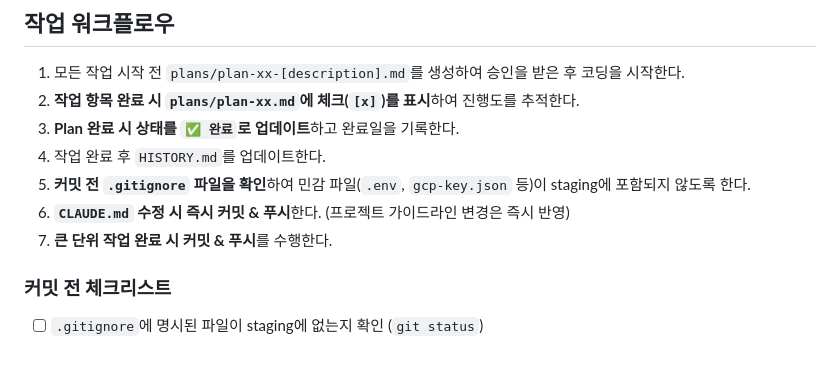
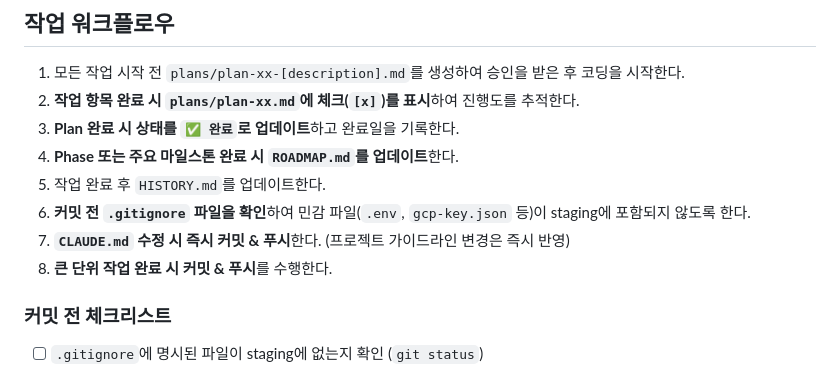
Before and after one commit to sonic8-8/my-with-pet, a Markdown page: CLAUDE.md, the part around the change. Drawn GitHub-style.

```diff
--- a/CLAUDE.md
+++ b/CLAUDE.md
@@ -34,10 +34,11 @@
 1. 모든 작업 시작 전 `plans/plan-xx-[description].md`를 생성하여 승인을 받은 후 코딩을 시작한다.
 2. **작업 항목 완료 시 `plans/plan-xx.md`에 체크(`[x]`)를 표시**하여 진행도를 추적한다.
 3. **Plan 완료 시 상태를 `✅ 완료`로 업데이트**하고 완료일을 기록한다.
-4. 작업 완료 후 `HISTORY.md`를 업데이트한다.
-5. **커밋 전 `.gitignore` 파일을 확인**하여 민감 파일(`.env`, `gcp-key.json` 등)이 staging에 포함되지 않도록 한다.
-6. **`CLAUDE.md` 수정 시 즉시 커밋 & 푸시**한다. (프로젝트 가이드라인 변경은 즉시 반영)
-7. **큰 단위 작업 완료 시 커밋 & 푸시**를 수행한다.
+4. **Phase 또는 주요 마일스톤 완료 시 `ROADMAP.md`를 업데이트**한다.
+5. 작업 완료 후 `HISTORY.md`를 업데이트한다.
+6. **커밋 전 `.gitignore` 파일을 확인**하여 민감 파일(`.env`, `gcp-key.json` 등)이 staging에 포함되지 않도록 한다.
+7. **`CLAUDE.md` 수정 시 즉시 커밋 & 푸시**한다. (프로젝트 가이드라인 변경은 즉시 반영)
+8. **큰 단위 작업 완료 시 커밋 & 푸시**를 수행한다.
 
 ### 커밋 전 체크리스트
 - [ ] `.gitignore`에 명시된 파일이 staging에 없는지 확인 (`git status`)
```
Also changed, not shown: ROADMAP.md (+10 -7 lines).
